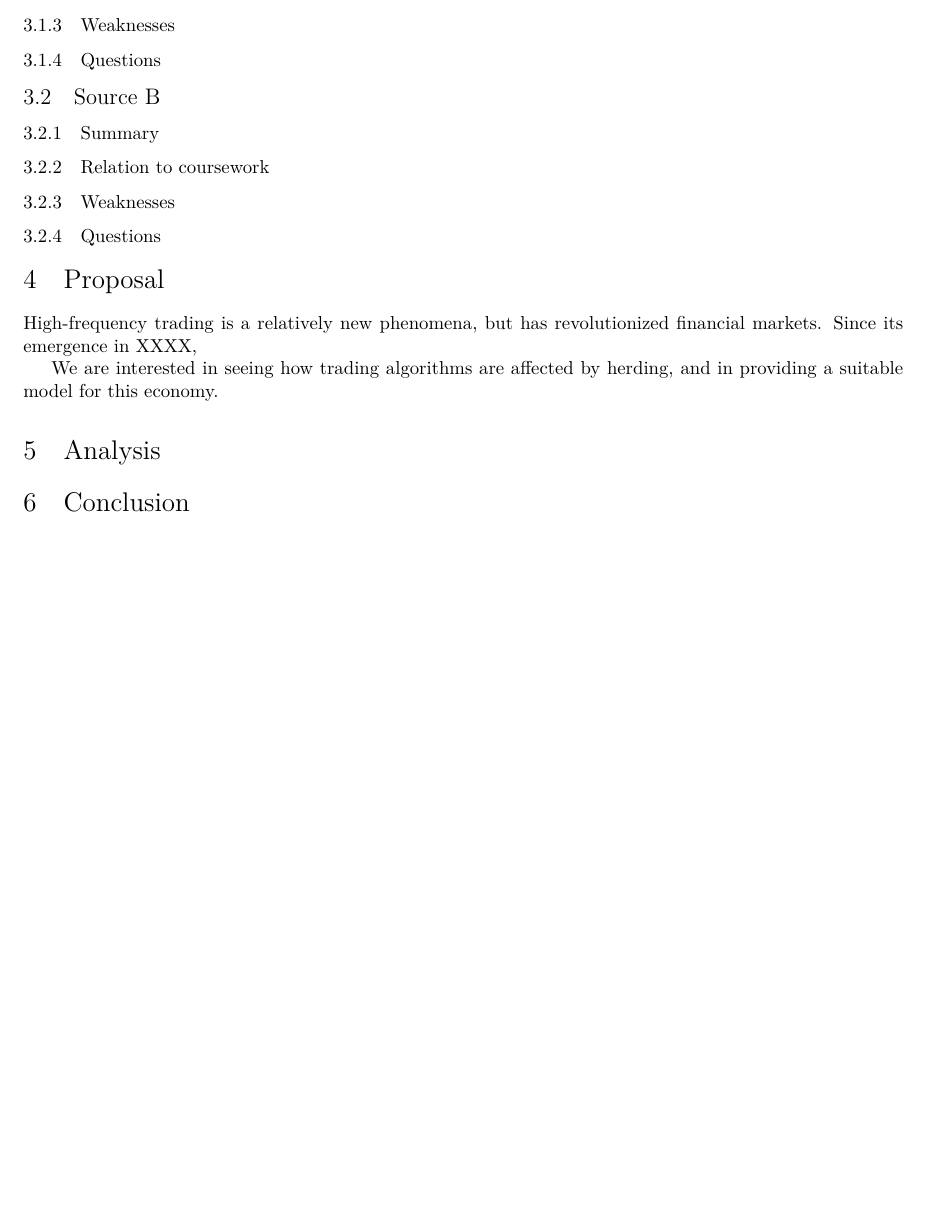
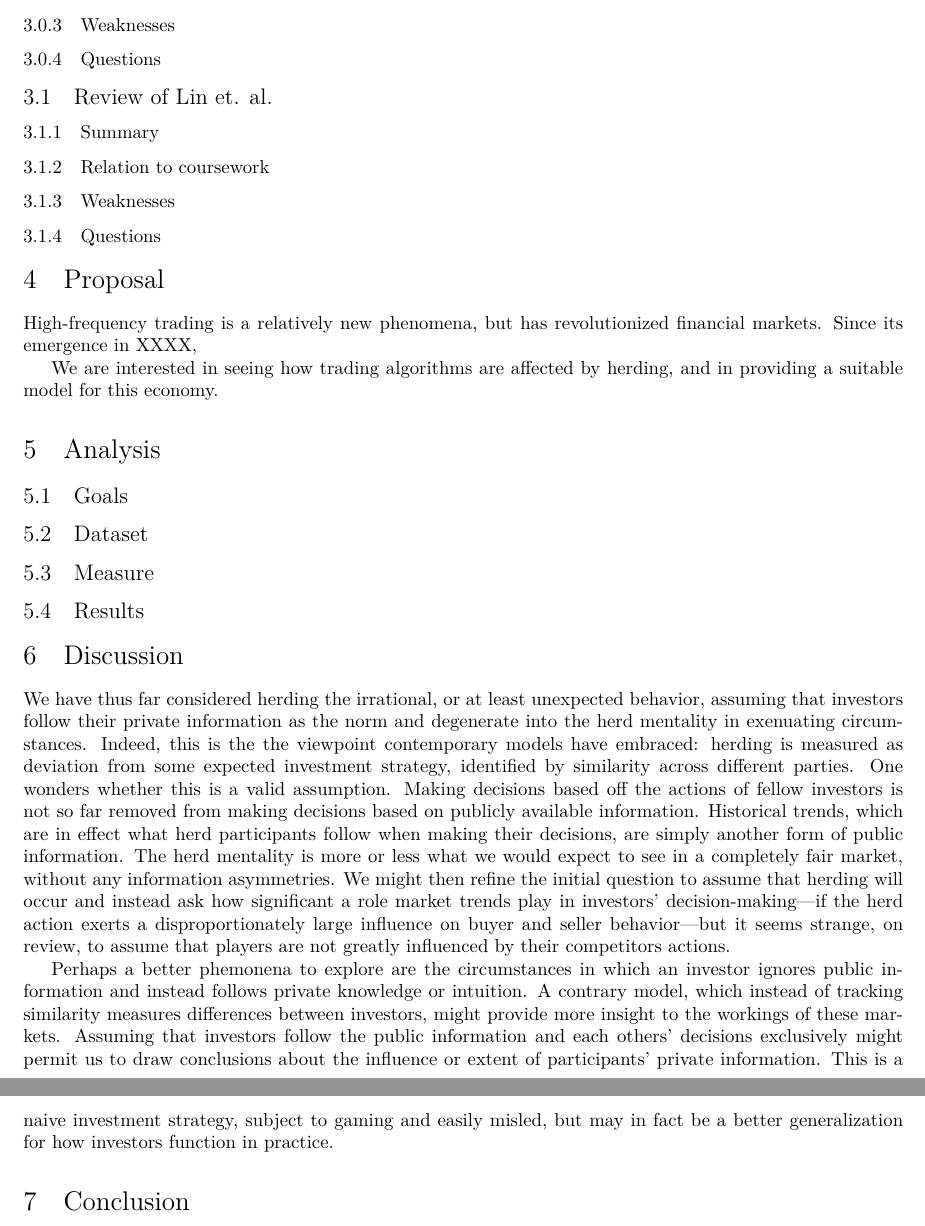
Before and after one commit to bennn/cs6850, a LaTeX document (reaction-paper/reaction-paper.tex): part of page 2 of 2 before the commit and two parts of pages 2 and 3 of 3 after it, the two joined at a grey line, cut so that both start at the same text, the shorter picture padded with empty space. Compiled offline with XeLaTeX.

Commit message:
added some discussion, in a discussion section

```diff
--- a/reaction-paper/reaction-paper.tex
+++ b/reaction-paper/reaction-paper.tex
@@ -73,8 +68,7 @@ Herding, as defined by
 \subsubsection{Weaknesses}
 \subsubsection{Questions}
 
-\subsection{Source B}
-%% TODO choose source...
+\subsection{Review of Lin et. al.}
 \subsubsection{Summary}
 \subsubsection{Relation to coursework}
 \subsubsection{Weaknesses}
@@ -90,6 +84,30 @@ We are interested in seeing how trading algorithms are affected by herding, and
 
 \section{Analysis}
 %% Test of a model or algorithm. Our own or something from papers, done on dataset or simulated data
+\subsection{Goals}
+\subsection{Dataset}
+\subsection{Measure}
+%% A good measure should depend on the data.
+%% Maybe not 'be developed with this specific input in mind',
+%% but at least have variables contingent on the data
+\subsection{Results}
+
+\section{Discussion}
+%% 2013-10-24: I am happy. Maybe cut this whole thing later but for now I am happy.
+We have thus far considered herding the irrational, or at least unexpected behavior, assuming that investors follow their private information as the norm and degenerate into the herd mentality in exenuating circumstances.
+Indeed, this is the the viewpoint contemporary models have embraced: herding is measured as deviation from some expected investment strategy, identified by similarity across different parties.
+One wonders whether this is a valid assumption.
+Making decisions based off the actions of fellow investors is not so far removed from making decisions based on publicly available information.
+Historical trends, which are in effect what herd participants follow when making their decisions, are simply another form of public information.
+The herd mentality is more or less what we would expect to see in a completely fair market, without any information asymmetries.
+We might then refine the initial question to assume that herding will occur and instead ask how significant a role market trends play in investors' decision-making\textemdash if the herd action exerts a disproportionately large influence on buyer and seller behavior\textemdash but it seems strange, on review, to assume that players are not greatly influenced by their competitors actions.
+
+%% In this spirit
+Perhaps a better phemonena to explore are the circumstances in which an investor ignores \emph{public} information and instead follows private knowledge or intuition.
+A contrary model, which instead of tracking similarity measures differences between investors, might provide more insight to the workings of these markets.
+Assuming that investors follow the public information and each others' decisions exclusively might permit us to draw conclusions about the influence or extent of participants' private information.
+This is a naive investment strategy, subject to gaming and easily misled, but may in fact be a better generalization for how investors function in practice.
+
 
 \section{Conclusion}
 %% Summarize papers again
```
Also changed, not shown: reaction-paper/reaction-paper.bib (added, +1 -0 lines), reaction-paper/reaction-paper.pdf, reaction-paper/reaction-paper.tex (15 more changed lines).
